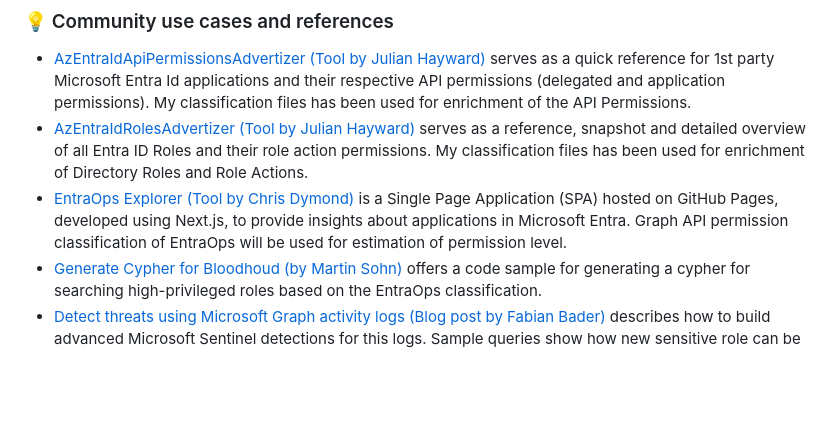
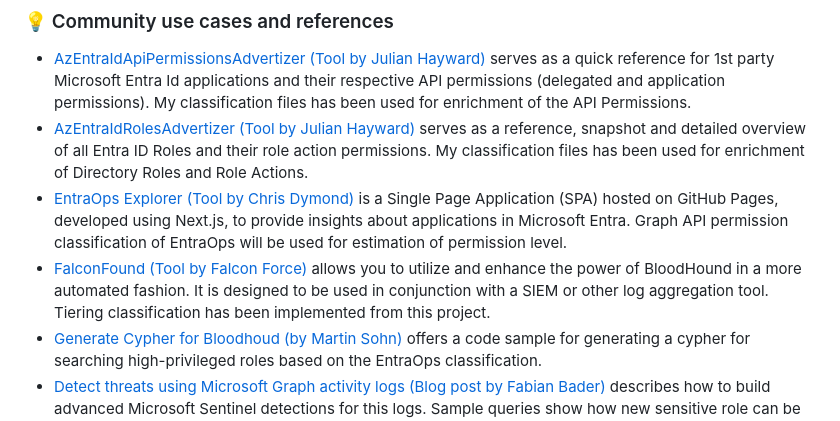
Before and after one commit to Cloud-Architekt/AzurePrivilegedIAM, a Markdown page: README.md, the part around the change. Rendered like a GitHub page; blank space fills up the shorter version.

```diff
--- a/README.md
+++ b/README.md
@@ -33,6 +33,7 @@ Mostly, role actions and permissions on Control Plane has been classified. There
 - [AzEntraIdApiPermissionsAdvertizer (Tool by Julian Hayward)](https://www.azadvertizer.net/azEntraIdAPIpermissionsAdvertizer.html) serves as a quick reference for 1st party Microsoft Entra Id applications and their respective API permissions (delegated and application permissions). My classification files has been used for enrichment of the API Permissions.
 - [AzEntraIdRolesAdvertizer (Tool by Julian Hayward)](https://www.azadvertizer.net/azEntraIdRolesAdvertizer.html) serves as a reference, snapshot and detailed overview of all Entra ID Roles and their role action permissions. My classification files has been used for enrichment of Directory Roles and Role Actions.
 - [EntraOps Explorer (Tool by Chris Dymond)](https://www.entraexplorer.com/service-principals/app-role-assignments) is a Single Page Application (SPA) hosted on GitHub Pages, developed using Next.js, to provide insights about applications in Microsoft Entra. Graph API permission classification of EntraOps will be used for estimation of permission level.
+- [FalconFound (Tool by Falcon Force)](https://github.com/FalconForceTeam/FalconHound/releases/tag/v1.4.0) allows you to utilize and enhance the power of BloodHound in a more automated fashion. It is designed to be used in conjunction with a SIEM or other log aggregation tool. Tiering classification has been implemented from this project.
 - [Generate Cypher for Bloodhoud (by Martin Sohn)](https://gist.github.com/martinsohn/3f6122c7486ca3ffcaa444772f1a35f2) offers a code sample for generating a cypher for searching high-privileged roles based on the EntraOps classification.
 - [Detect threats using Microsoft Graph activity logs (Blog post by Fabian Bader)](https://cloudbrothers.info/detect-threats-microsoft-graph-logs-part-2/#find-missing-sign-in-logs) describes how to build advanced Microsoft Sentinel detections for this logs. Sample queries show how new sensitive role can be detected by using the classification files.
 
```
